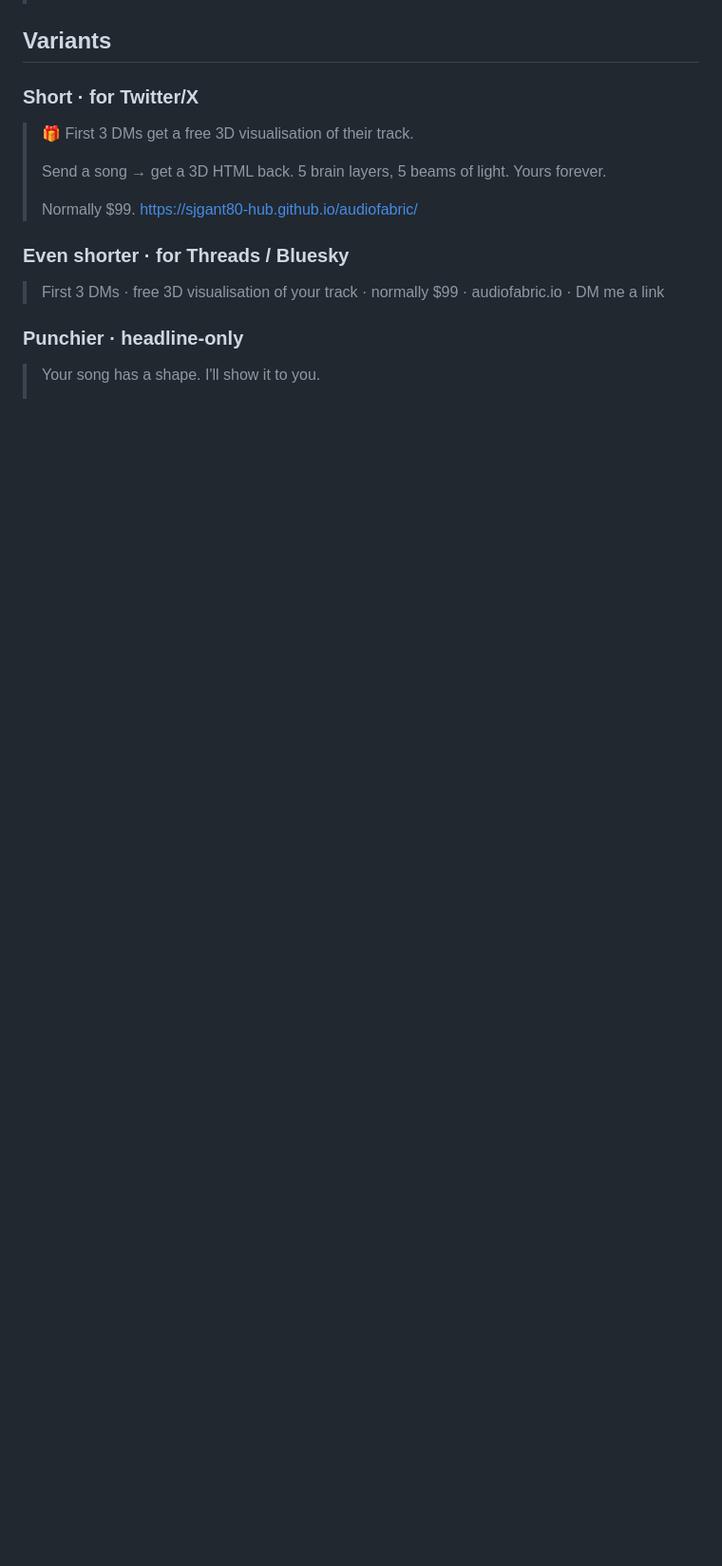
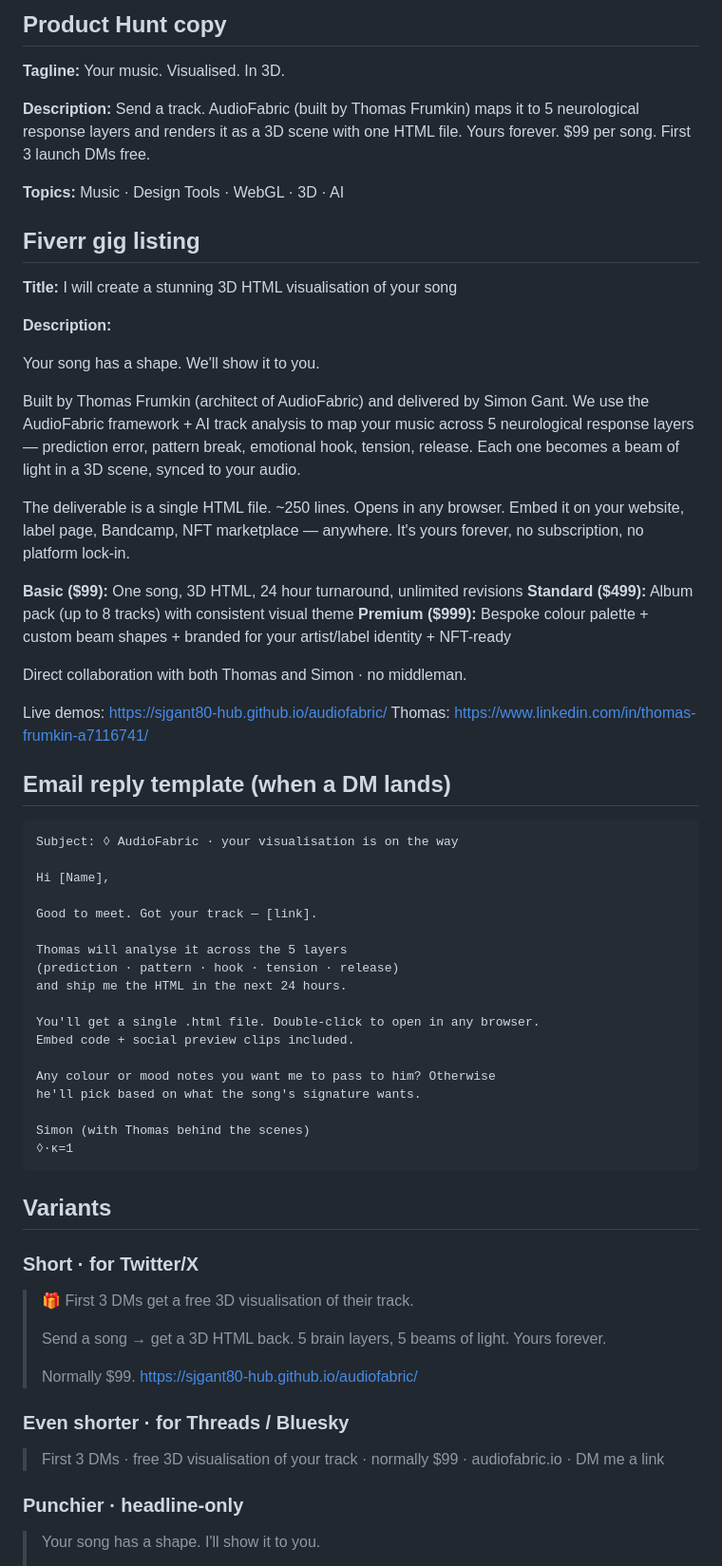
Before and after one commit to sjgant80-hub/audiofabric, a Markdown page: POST.md, the part around one of its changes. Shown at 95% size. Drawn GitHub-style; blank space fills up the shorter version.

````diff
--- a/POST.md
+++ b/POST.md
@@ -22,3 +72,55 @@
+## Product Hunt copy
+
+**Tagline:** Your music. Visualised. In 3D.
+
+**Description:** Send a track. AudioFabric (built by Thomas Frumkin) maps it to 5 neurological response layers and renders it as a 3D scene with one HTML file. Yours forever. $99 per song. First 3 launch DMs free.
+
+**Topics:** Music · Design Tools · WebGL · 3D · AI
+
+## Fiverr gig listing
+
+**Title:** I will create a stunning 3D HTML visualisation of your song
+
+**Description:**
+
+Your song has a shape. We'll show it to you.
+
+Built by Thomas Frumkin (architect of AudioFabric) and delivered by Simon Gant. We use the AudioFabric framework + AI track analysis to map your music across 5 neurological response layers — prediction error, pattern break, emotional hook, tension, release. Each one becomes a beam of light in a 3D scene, synced to your audio.
+
+The deliverable is a single HTML file. ~250 lines. Opens in any browser. Embed it on your website, label page, Bandcamp, NFT marketplace — anywhere. It's yours forever, no subscription, no platform lock-in.
+
+**Basic ($99):** One song, 3D HTML, 24 hour turnaround, unlimited revisions
+**Standard ($499):** Album pack (up to 8 tracks) with consistent visual theme
+**Premium ($999):** Bespoke colour palette + custom beam shapes + branded for your artist/label identity + NFT-ready
+
+Direct collaboration with both Thomas and Simon · no middleman.
+
+Live demos: https://sjgant80-hub.github.io/audiofabric/
+Thomas: https://www.linkedin.com/in/thomas-frumkin-a7116741/
+
+## Email reply template (when a DM lands)
+
+```
+Subject: ◊ AudioFabric · your visualisation is on the way
+
+Hi [Name],
+
+Good to meet. Got your track — [link].
+
+Thomas will analyse it across the 5 layers
+(prediction · pattern · hook · tension · release)
+and ship me the HTML in the next 24 hours.
+
+You'll get a single .html file. Double-click to open in any browser.
+Embed code + social preview clips included.
+
+Any colour or mood notes you want me to pass to him? Otherwise
+he'll pick based on what the song's signature wants.
+
+Simon (with Thomas behind the scenes)
+◊·κ=1
+```
+
 
 ## Variants
 
````
Also changed, not shown: other parts of POST.md (+60 -10 lines).
